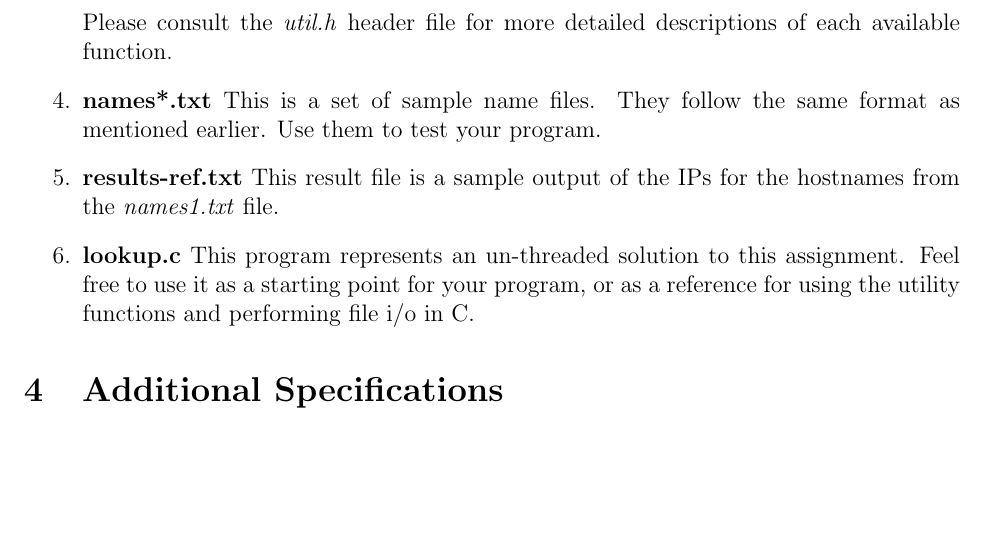
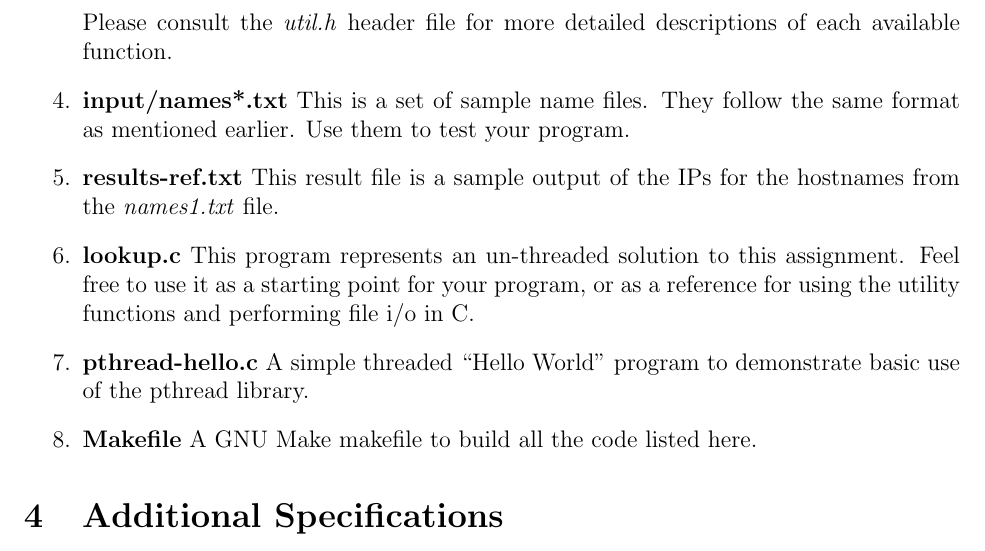
Before and after one commit to asayler/CU-CS3753-PA2, a LaTeX document (handout/pa2.tex): part of page 3 of 7, cut so that both start at the same text, the shorter picture padded with empty space. Compiled offline with pdfLaTeX.

Commit message:
Updated writeup to include pthread-hello world files

```diff
--- a/handout/pa2.tex
+++ b/handout/pa2.tex
@@ -114,7 +114,7 @@ not required to use these files, but they may prove helpful.
   Please consult the \textit{util.h} header file for more detailed
   descriptions of each available function.
 
-\item {\bf names*.txt} This is a set of sample name files.
+\item {\bf input/names*.txt} This is a set of sample name files.
   They follow the same format as mentioned earlier. Use them to test
   your program.
 
@@ -125,6 +125,12 @@ not required to use these files, but they may prove helpful.
   this assignment. Feel free to use it as a starting point for your
   program, or as a reference for using the utility functions and
   performing file i/o in C.
+
+\item {\bf pthread-hello.c} A simple threaded ``Hello World'' program
+  to demonstrate basic use of the pthread library.
+
+\item {\bf Makefile} A GNU Make makefile to build all the code listed
+  here.
 
 \end{enumerate}
 
```
Also changed, not shown: handout/pa2.pdf.
